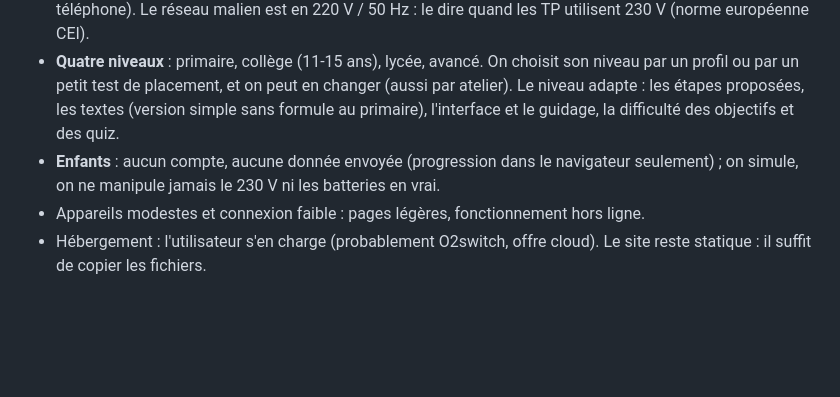
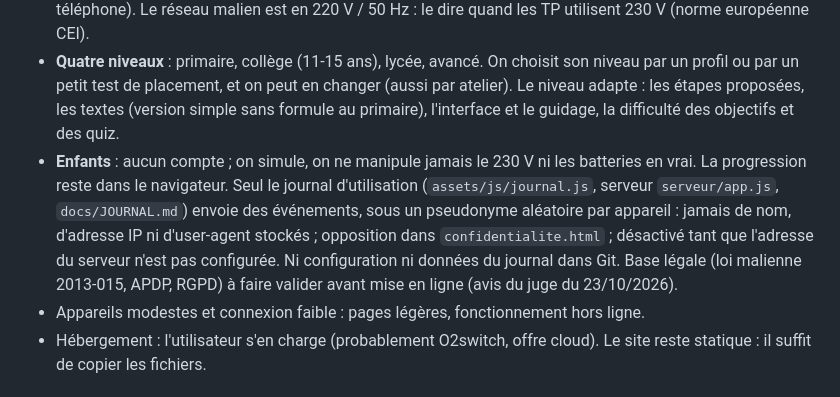
Before and after one commit to MTall97/learn_space, a Markdown page: CLAUDE.md, the part around the change. Rendered like a GitHub page; blank space fills up the shorter version.

```diff
--- a/CLAUDE.md
+++ b/CLAUDE.md
@@ -27,8 +27,13 @@ Plateforme **publique et gratuite** pour aider les plus jeunes à apprendre et c
   profil ou par un petit test de placement, et on peut en changer (aussi par atelier). Le niveau
   adapte : les étapes proposées, les textes (version simple sans formule au primaire), l'interface et
   le guidage, la difficulté des objectifs et des quiz.
-- **Enfants** : aucun compte, aucune donnée envoyée (progression dans le navigateur seulement) ;
-  on simule, on ne manipule jamais le 230 V ni les batteries en vrai.
+- **Enfants** : aucun compte ; on simule, on ne manipule jamais le 230 V ni les batteries en vrai.
+  La progression reste dans le navigateur. Seul le journal d'utilisation (`assets/js/journal.js`,
+  serveur `serveur/app.js`, `docs/JOURNAL.md`) envoie des événements, sous un pseudonyme aléatoire
+  par appareil : jamais de nom, d'adresse IP ni d'user-agent stockés ; opposition dans
+  `confidentialite.html` ; désactivé tant que l'adresse du serveur n'est pas configurée. Ni
+  configuration ni données du journal dans Git. Base légale (loi malienne 2013-015, APDP, RGPD) à
+  faire valider avant mise en ligne (avis du juge du 23/10/2026).
 - Appareils modestes et connexion faible : pages légères, fonctionnement hors ligne.
 - Hébergement : l'utilisateur s'en charge (probablement O2switch, offre cloud). Le site reste
   statique : il suffit de copier les fichiers.
```
Also changed, not shown: docs/AVIS_DU_JUGE.md (+72 -0 lines).
